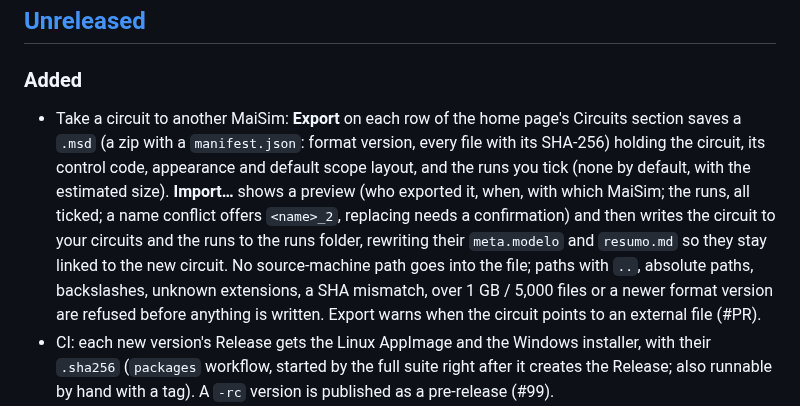
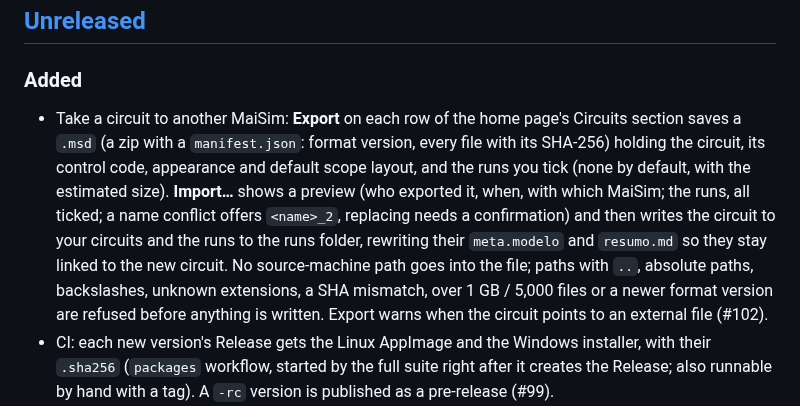
Before and after one commit to marcelopedroso/maisim, a Markdown page: CHANGELOG.md, the part around the change. GitHub-like rendering.

Commit message:
CHANGELOG: PR number for .msd export/import
Co-Authored-By: Claude Opus 5.5 (1M context) <noreply@anthropic.com>

```diff
--- a/CHANGELOG.md
+++ b/CHANGELOG.md
@@ -7,7 +7,7 @@ Each pull request adds its line under **Unreleased**; a release moves them under
 ## [Unreleased]
 
 ### Added
-- Take a circuit to another MaiSim: **Export** on each row of the home page's Circuits section saves a `.msd` (a zip with a `manifest.json`: format version, every file with its SHA-256) holding the circuit, its control code, appearance and default scope layout, and the runs you tick (none by default, with the estimated size). **Import…** shows a preview (who exported it, when, with which MaiSim; the runs, all ticked; a name conflict offers `<name>_2`, replacing needs a confirmation) and then writes the circuit to your circuits and the runs to the runs folder, rewriting their `meta.modelo` and `resumo.md` so they stay linked to the new circuit. No source-machine path goes into the file; paths with `..`, absolute paths, backslashes, unknown extensions, a SHA mismatch, over 1 GB / 5,000 files or a newer format version are refused before anything is written. Export warns when the circuit points to an external file (#PR).
+- Take a circuit to another MaiSim: **Export** on each row of the home page's Circuits section saves a `.msd` (a zip with a `manifest.json`: format version, every file with its SHA-256) holding the circuit, its control code, appearance and default scope layout, and the runs you tick (none by default, with the estimated size). **Import…** shows a preview (who exported it, when, with which MaiSim; the runs, all ticked; a name conflict offers `<name>_2`, replacing needs a confirmation) and then writes the circuit to your circuits and the runs to the runs folder, rewriting their `meta.modelo` and `resumo.md` so they stay linked to the new circuit. No source-machine path goes into the file; paths with `..`, absolute paths, backslashes, unknown extensions, a SHA mismatch, over 1 GB / 5,000 files or a newer format version are refused before anything is written. Export warns when the circuit points to an external file (#102).
 - CI: each new version's Release gets the Linux AppImage and the Windows installer, with their `.sha256` (`packages` workflow, started by the full suite right after it creates the Release; also runnable by hand with a tag). A `-rc` version is published as a pre-release (#99).
 - Linux AppImage: `pacote/linux/monta.sh` builds `MaiSim-<version>-x86_64.AppImage` with a portable Python 3.11 + NumPy, a Temurin 11 JRE (both pinned and SHA-256-checked), Gecko with its patches, the compiled editor engine and the local Monaco; it opens through the launcher in the produto profile (data in `~/MaiSim`). Only Xvfb is needed from the system (#97).
 - Windows installer: `pacote/windows/monta.sh` builds `MaiSim-Setup-<version>.exe` (Inno Setup in docker) with the embeddable Python 3.11 + NumPy, a Temurin 11 JRE (pinned and SHA-256-checked), Gecko, the compiled engine and the local Monaco. Per-user install with no admin, pt/en wizard with MaiSim's images: where to install, where your circuits are kept (Documents\\MaiSim), the port (checked against what is already listening, e.g. a MaiSim in WSL), shortcuts (open, stop, my circuits folder), credits; uninstalling asks whether to also delete your data (default: no). The launcher finds the bundled Java (#98).
```
